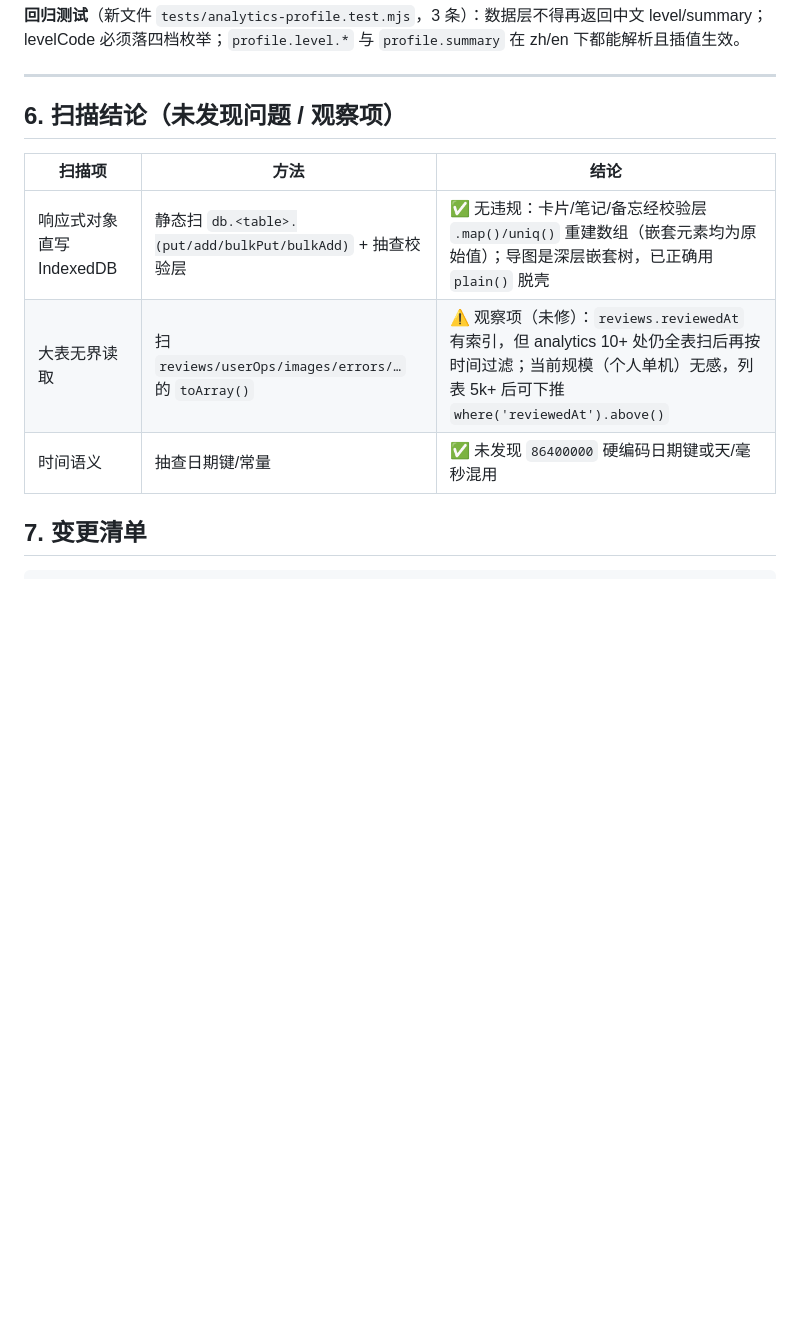
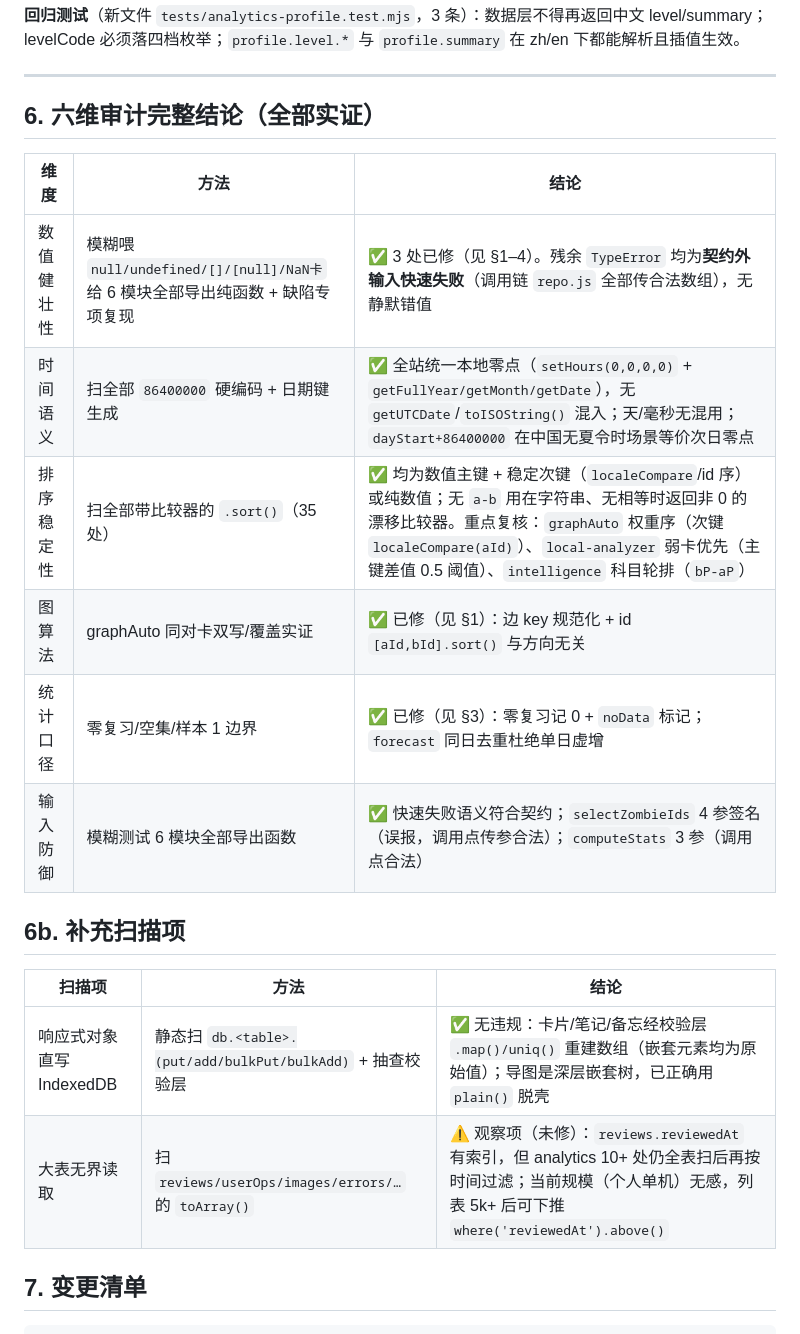
Before and after one commit to HUI-SHANG-QING/sxybrick, a Markdown page: docs/AUDIT-2026-08-31-round11.md, the part around the change. GitHub-like rendering; blank space fills up the shorter version.

Commit message:
docs: round11 审计补全六维结论（排序稳定性/输入防御/时间语义全实证）

```diff
--- a/docs/AUDIT-2026-08-31-round11.md
+++ b/docs/AUDIT-2026-08-31-round11.md
@@ -86,13 +86,23 @@ levelCode 必须落四档枚举；`profile.level.*` 与 `profile.summary` 在 zh
 
 ---
 
-## 6. 扫描结论（未发现问题 / 观察项）
+## 6. 六维审计完整结论（全部实证）
+
+| 维度 | 方法 | 结论 |
+|---|---|---|
+| 数值健壮性 | 模糊喂 `null/undefined/[]/[null]/NaN卡` 给 6 模块全部导出纯函数 + 缺陷专项复现 | ✅ 3 处已修（见 §1–4）。残余 `TypeError` 均为**契约外输入快速失败**（调用链 `repo.js` 全部传合法数组），无静默错值 |
+| 时间语义 | 扫全部 `86400000` 硬编码 + 日期键生成 | ✅ 全站统一本地零点（`setHours(0,0,0,0)` + `getFullYear/getMonth/getDate`），无 `getUTCDate`/`toISOString()` 混入；天/毫秒无混用；`dayStart+86400000` 在中国无夏令时场景等价次日零点 |
+| 排序稳定性 | 扫全部带比较器的 `.sort()`（35 处） | ✅ 均为数值主键 + 稳定次键（`localeCompare`/id 序）或纯数值；无 `a-b` 用在字符串、无相等时返回非 0 的漂移比较器。重点复核：`graphAuto` 权重序（次键 `localeCompare(aId)`）、`local-analyzer` 弱卡优先（主键差值 0.5 阈值）、`intelligence` 科目轮排（`bP-aP`） |
+| 图算法 | graphAuto 同对卡双写/覆盖实证 | ✅ 已修（见 §1）：边 key 规范化 + id `[aId,bId].sort()` 与方向无关 |
+| 统计口径 | 零复习/空集/样本 1 边界 | ✅ 已修（见 §3）：零复习记 0 + `noData` 标记；`forecast` 同日去重杜绝单日虚增 |
+| 输入防御 | 模糊测试 6 模块全部导出函数 | ✅ 快速失败语义符合契约；`selectZombieIds` 4 参签名（误报，调用点传参合法）；`computeStats` 3 参（调用点合法） |
+
+## 6b. 补充扫描项
 
 | 扫描项 | 方法 | 结论 |
 |---|---|---|
 | 响应式对象直写 IndexedDB | 静态扫 `db.<table>.(put/add/bulkPut/bulkAdd)` + 抽查校验层 | ✅ 无违规：卡片/笔记/备忘经校验层 `.map()/uniq()` 重建数组（嵌套元素均为原始值）；导图是深层嵌套树，已正确用 `plain()` 脱壳 |
 | 大表无界读取 | 扫 `reviews/userOps/images/errors/…` 的 `toArray()` | ⚠️ 观察项（未修）：`reviews.reviewedAt` 有索引，但 analytics 10+ 处仍全表扫后再按时间过滤；当前规模（个人单机）无感，列表 5k+ 后可下推 `where('reviewedAt').above()` |
-| 时间语义 | 抽查日期键/常量 | ✅ 未发现 `86400000` 硬编码日期键或天/毫秒混用 |
 
 ## 7. 变更清单
 
```
